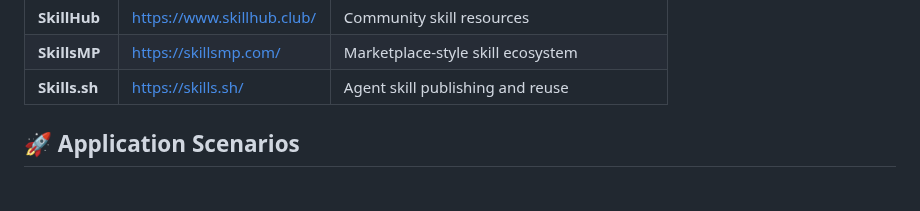
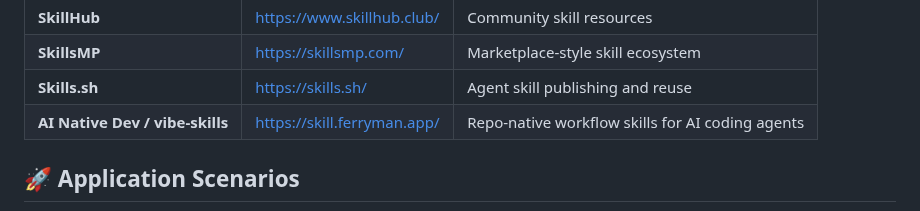
Before and after one commit to JayLZhou/Awesome-Agent-Skills, a Markdown page: README.md, the part around the change. Drawn GitHub-style.

Commit message:
Add AI Native Dev to skill resources

```diff
--- a/README.md
+++ b/README.md
@@ -389,6 +389,7 @@ Skill-centric evaluation should measure more than final task success. Important
 | **SkillHub** | https://www.skillhub.club/ | Community skill resources |
 | **SkillsMP** | https://skillsmp.com/ | Marketplace-style skill ecosystem |
 | **Skills.sh** | https://skills.sh/ | Agent skill publishing and reuse |
+| **AI Native Dev / vibe-skills** | https://skill.ferryman.app/ | Repo-native workflow skills for AI coding agents |
 
 <a id="application-scenarios"></a>
 
```
